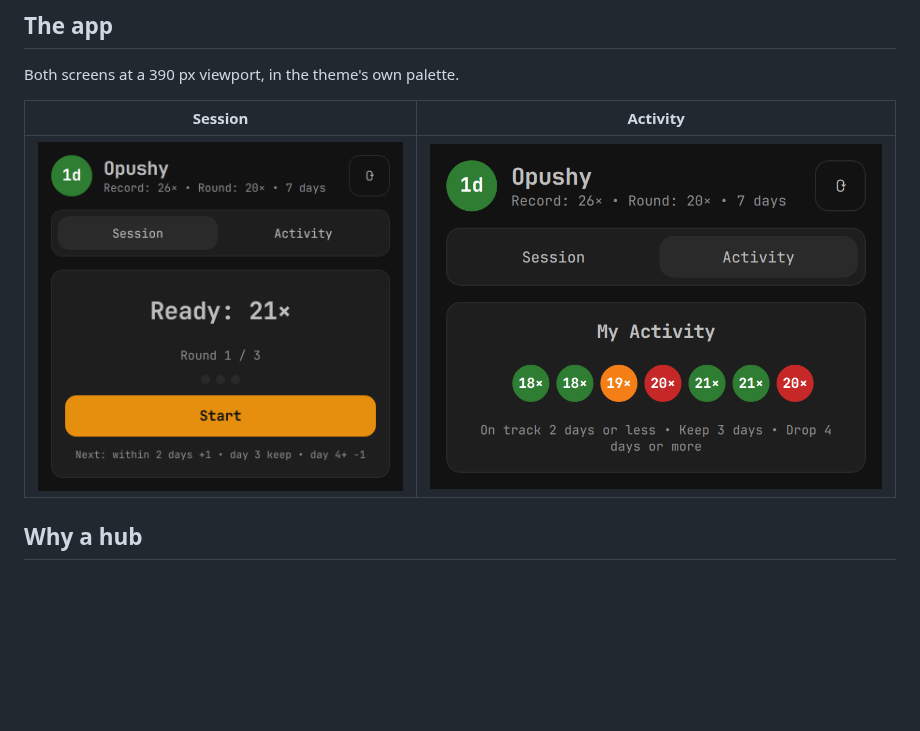
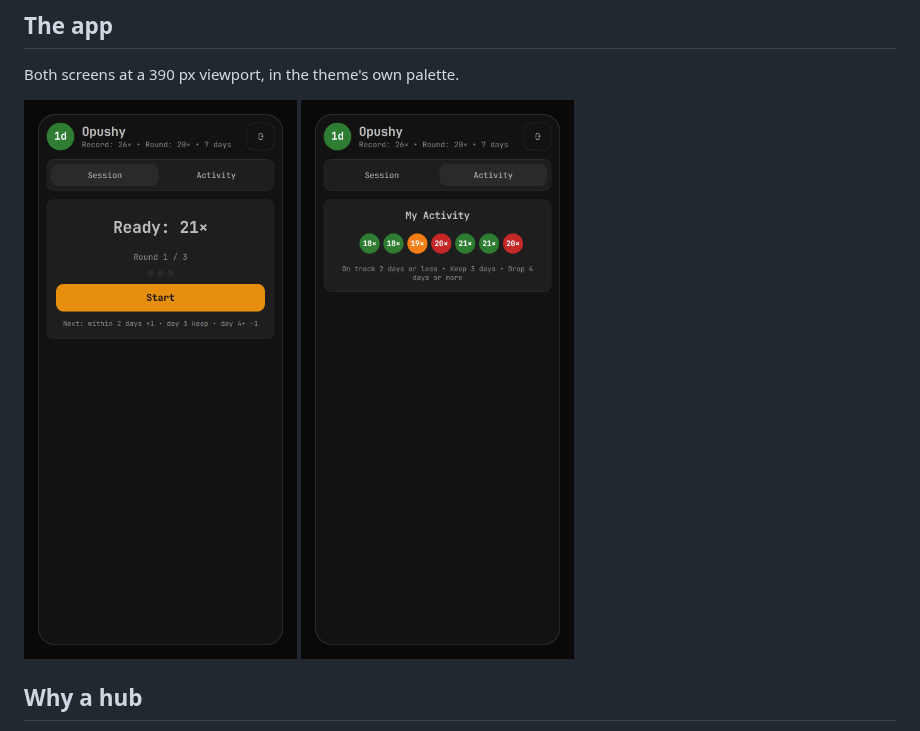
Before and after one commit to h1st0ry3D/opushy-hub, a Markdown page: README.md, the part around the change. Drawn GitHub-style; pictures changed too: docs/preview-activity.png, docs/preview-session.png; blank space fills up the shorter version.

Commit message:
Bring the previews up to a phone viewport

```diff
--- a/README.md
+++ b/README.md
@@ -12,9 +12,10 @@ a sleeping NAS cannot freeze the desktop bar.
 
 Both screens at a 390 px viewport, in the theme's own palette.
 
-| Session | Activity |
-| --- | --- |
-| ![session screen](docs/preview-session.png) | ![activity screen](docs/preview-activity.png) |
+<p>
+  <img src="docs/preview-session.png" width="320" alt="session screen">
+  <img src="docs/preview-activity.png" width="320" alt="activity screen">
+</p>
 
 ## Why a hub
 
```
